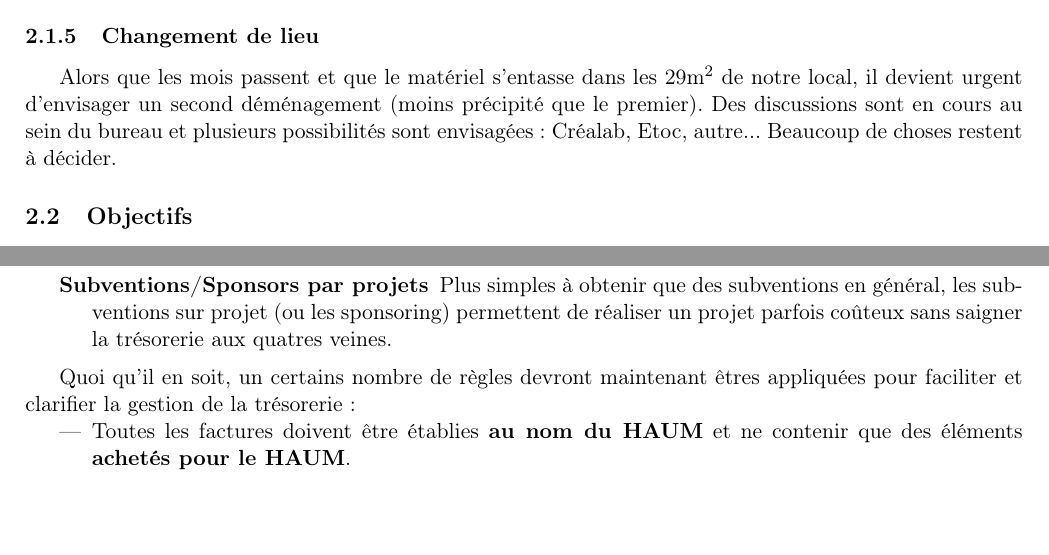
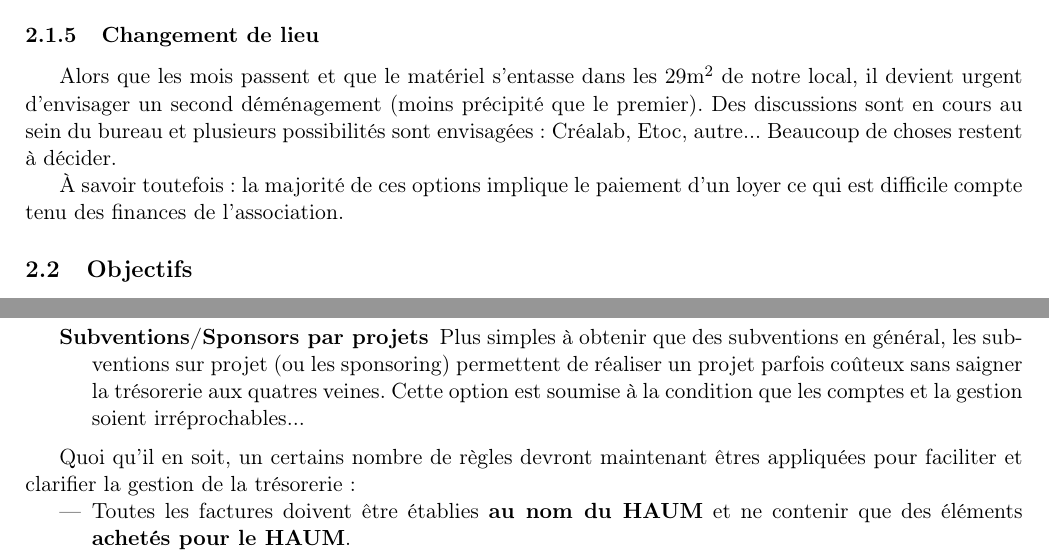
Before and after one commit to haum/legal, a LaTeX document (ago_2015/ago_2015.tex): two parts of pages 3 and 5 of 5, joined at a grey line, cut so that both start at the same text, the shorter picture padded with empty space. Compiled offline with pdfLaTeX.

Commit message:
include Armelle's notes

```diff
--- a/ago_2015/ago_2015.tex
+++ b/ago_2015/ago_2015.tex
@@ -14,7 +14,7 @@
 
 \title{HAUM}
 \author{Assemblée Générale Ordinaire}
-\date{10 Octobre 2014}
+\date{17 Novembre 2015}
 
 \begin{document}
 \maketitle
@@ -151,6 +151,9 @@ Alors que les mois passent et que le matériel s'entasse dans les 29m\textsupers
 urgent d'envisager un second déménagement (moins précipité que le premier). Des discussions sont en cours au sein du bureau et plusieurs
 possibilités sont envisagées : Créalab, Etoc, autre... Beaucoup de choses restent à décider.
 
+À savoir toutefois : la majorité de ces options implique le paiement d'un loyer ce qui est difficile compte tenu des
+finances de l'association.
+
 \subsection{Objectifs}
 
 Le HAUM a progressé dans sa communication avec le grand public \textit{via} les événements sus-cités. Le HAUM pourrait cependant contribuer davantage à la sensibilisation du public sur
@@ -230,7 +233,8 @@ Plusieurs possibilités s'offrent alors :
 		certains de leurs projets ou des kits... peut-être est-il possible de mettre ça en place.
 	\item[Subventions/Sponsors par projets] Plus simples à obtenir que des subventions en général, les subventions sur
 		projet (ou les sponsoring) permettent de réaliser un projet parfois coûteux sans saigner la trésorerie aux
-		quatres veines.
+		quatres veines. Cette option est soumise à la condition que les comptes et la gestion soient
+		irréprochables...
 \end{description}
 
 Quoi qu'il en soit, un certains nombre de règles devront maintenant êtres appliquées pour faciliter et clarifier la
```
Also changed, not shown: ago_2015/ago_2015.pdf.
